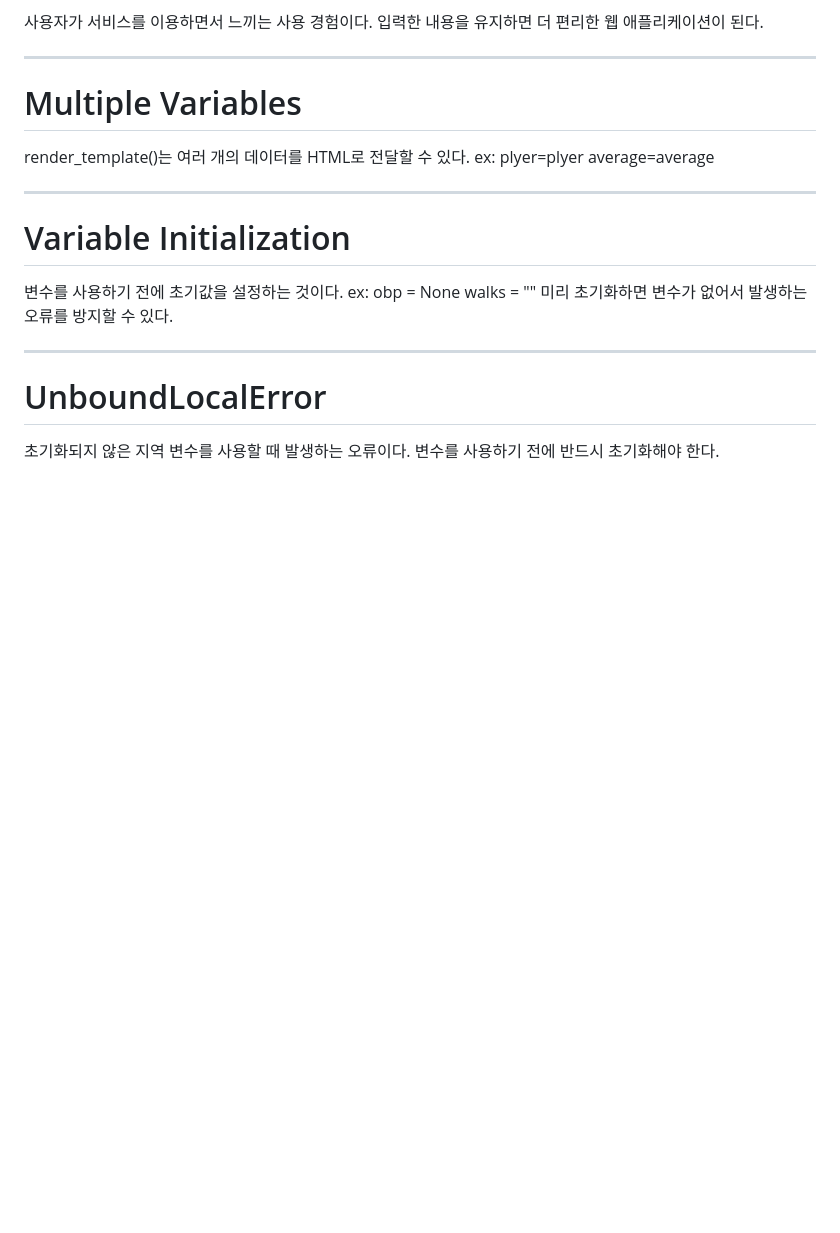
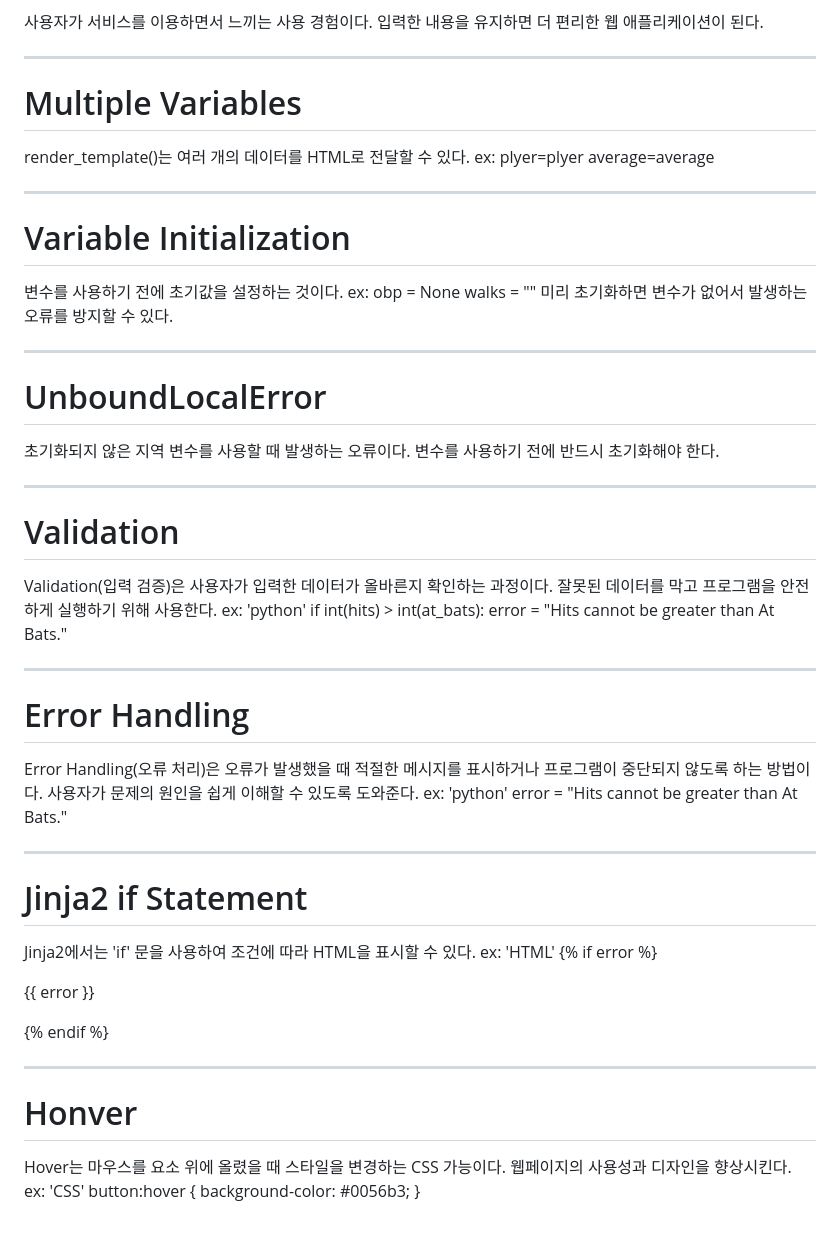
Before and after one commit to sakii-ito/Baseball-Stats-Analyzer, a Markdown page: Learning-Notes.md, the part around the change. GitHub-like rendering; blank space fills up the shorter version.

Commit message:
Update Day07 learning notes

```diff
--- a/Learning-Notes.md
+++ b/Learning-Notes.md
@@ -215,3 +215,49 @@ ex: obp = None
 
 초기화되지 않은 지역 변수를 사용할 때 발생하는 오류이다.
 변수를 사용하기 전에 반드시 초기화해야 한다.
+
+
+---
+
+# Validation
+
+Validation(입력 검증)은 사용자가 입력한 데이터가 올바른지 확인하는 과정이다.
+잘못된 데이터를 막고 프로그램을 안전하게 실행하기 위해 사용한다.
+ex:
+'python'
+if int(hits) > int(at_bats):
+    error = "Hits cannot be greater than At Bats."
+
+
+---
+
+# Error Handling
+Error Handling(오류 처리)은 오류가 발생했을 때 적절한 메시지를 표시하거나 프로그램이
+중단되지 않도록 하는 방법이다.
+사용자가 문제의 원인을 쉽게 이해할 수 있도록 도와준다.
+ex:
+'python'
+error = "Hits cannot be greater than At Bats."
+
+
+---
+
+# Jinja2 if Statement
+Jinja2에서는 'if' 문을 사용하여 조건에 따라 HTML을 표시할 수 있다.
+ex:
+'HTML'
+{% if error %}
+<p class="error">{{ error }}</p>
+{% endif %}
+
+
+---
+
+# Honver
+Hover는 마우스를 요소 위에 올렸을 때 스타일을 변경하는 CSS 가능이다.
+웹페이지의 사용성과 디자인을 향상시킨다.
+ex:
+'CSS'
+button:hover {
+    background-color: #0056b3;
+}
```
Also changed, not shown: docs/Day07.md (added, +76 -0 lines).
